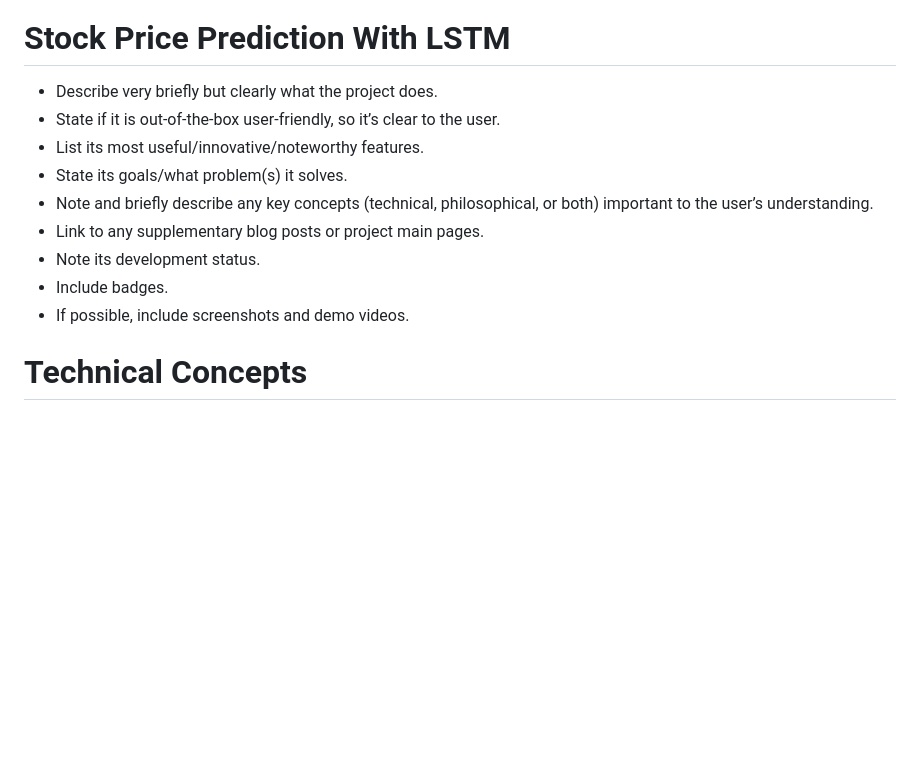
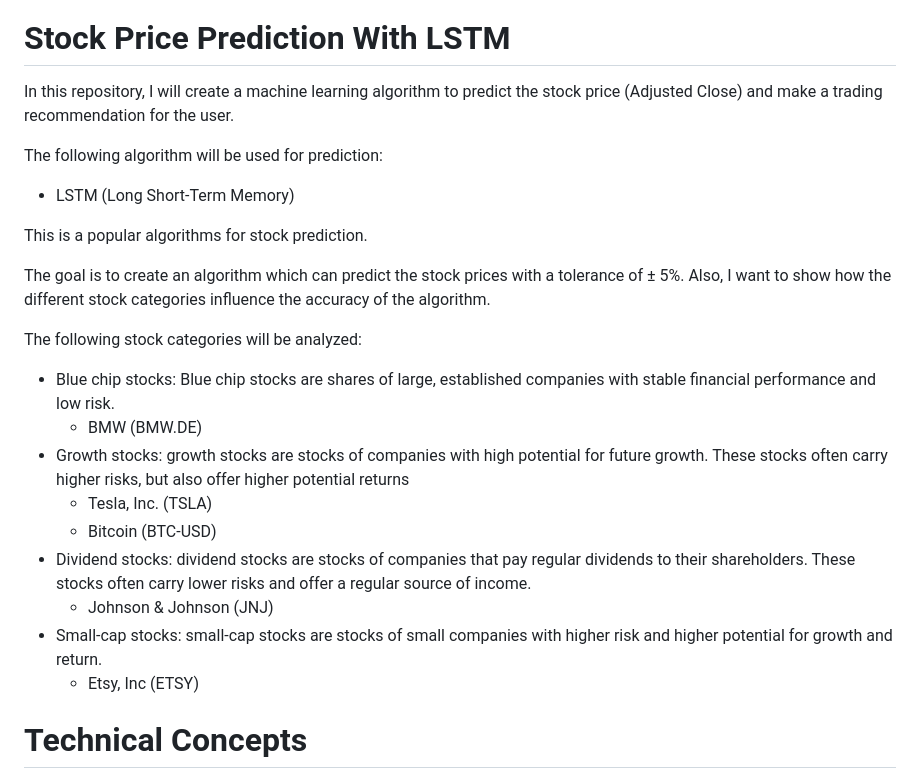
Before and after one commit to maximkiesel1/Stock_Market_Prediction, a Markdown page: README.md, the part around the change. GitHub-like rendering; blank space fills up the shorter version.

```diff
--- a/README.md
+++ b/README.md
@@ -4,15 +4,27 @@
 
 # Stock Price Prediction With LSTM
 
-- Describe very briefly but clearly what the project does.
-- State if it is out-of-the-box user-friendly, so it’s clear to the user.
-- List its most useful/innovative/noteworthy features.
-- State its goals/what problem(s) it solves.
-- Note and briefly describe any key concepts (technical, philosophical, or both) important to the user’s understanding.
-- Link to any supplementary blog posts or project main pages.
-- Note its development status.
-- Include badges.
-- If possible, include screenshots and demo videos.
+In this repository, I will create a machine learning algorithm to predict the stock price (Adjusted Close) and make a trading recommendation for the user.
+
+The following algorithm will be used for prediction:
+
+- LSTM (Long Short-Term Memory)
+
+This is a popular algorithms for stock prediction.
+
+The goal is to create an algorithm which can predict the stock prices with a tolerance of ± 5%. Also, I want to show how the different stock categories influence the accuracy of the algorithm.
+
+The following stock categories will be analyzed:
+- Blue chip stocks: Blue chip stocks are shares of large, established companies with stable financial performance and low risk.
+   - BMW (BMW.DE)
+- Growth stocks: growth stocks are stocks of companies with high potential for future growth. These stocks often carry higher risks, but also offer higher potential returns
+    - Tesla, Inc. (TSLA)
+    - Bitcoin (BTC-USD)
+- Dividend stocks: dividend stocks are stocks of companies that pay regular dividends to their shareholders. These stocks often carry lower risks and offer a regular source of income.
+    - Johnson & Johnson (JNJ)
+- Small-cap stocks: small-cap stocks are stocks of small companies with higher risk and higher potential for growth and return.
+    - Etsy, Inc (ETSY)
+
 
 # Technical Concepts
 
```
